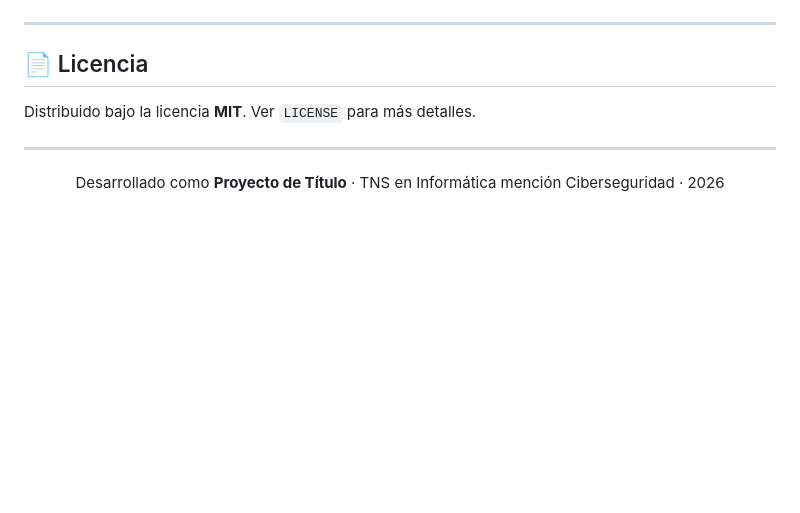
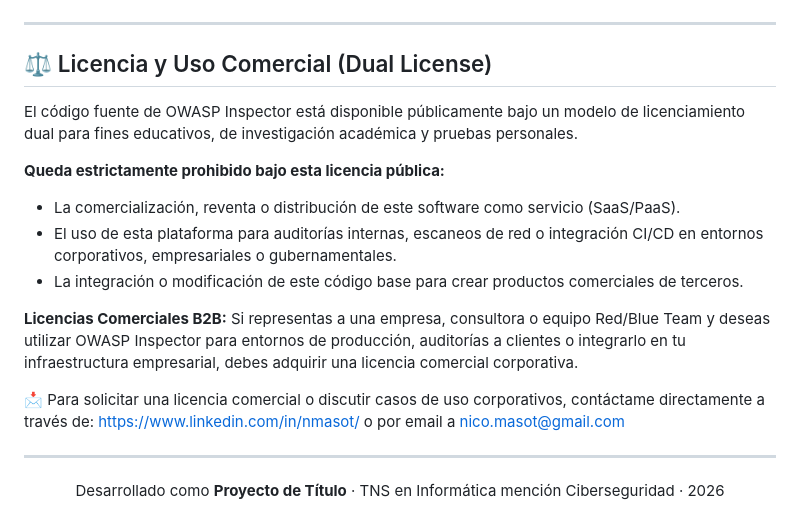
Before and after one commit to nmasot/OWASP-Inspector, a Markdown page: README.md, the part around the change. Rendered like a GitHub page; blank space fills up the shorter version.

Commit message:
Revise license section for dual licensing information
Updated license section to include dual licensing details and restrictions on commercial use.

```diff
--- a/README.md
+++ b/README.md
@@ -269,9 +269,20 @@ Todos los endpoints de escaneo e historial requieren el header `Authorization: B
 
 ---
 
-## 📄 Licencia
+## ⚖️ Licencia y Uso Comercial (Dual License)
 
-Distribuido bajo la licencia **MIT**. Ver `LICENSE` para más detalles.
+El código fuente de OWASP Inspector está disponible públicamente bajo un modelo de licenciamiento dual para fines educativos, de investigación académica y pruebas personales.
+
+**Queda estrictamente prohibido bajo esta licencia pública:**
+* La comercialización, reventa o distribución de este software como servicio (SaaS/PaaS).
+* El uso de esta plataforma para auditorías internas, escaneos de red o integración CI/CD en entornos corporativos, empresariales o gubernamentales.
+* La integración o modificación de este código base para crear productos comerciales de terceros.
+
+**Licencias Comerciales B2B:**
+Si representas a una empresa, consultora o equipo Red/Blue Team y deseas utilizar OWASP Inspector para entornos de producción, auditorías a clientes o integrarlo en tu infraestructura empresarial, debes adquirir una licencia comercial corporativa.
+
+📩 Para solicitar una licencia comercial o discutir casos de uso corporativos, contáctame directamente a través de:
+https://www.linkedin.com/in/nmasot/ o por email a nico.masot@gmail.com
 
 ---
 
```
